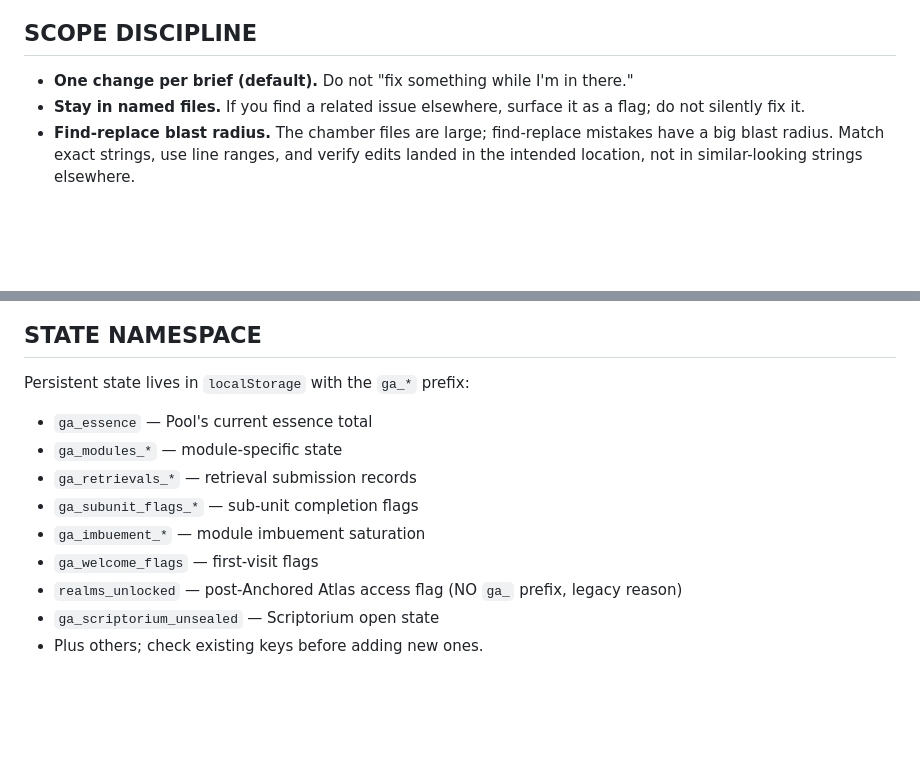
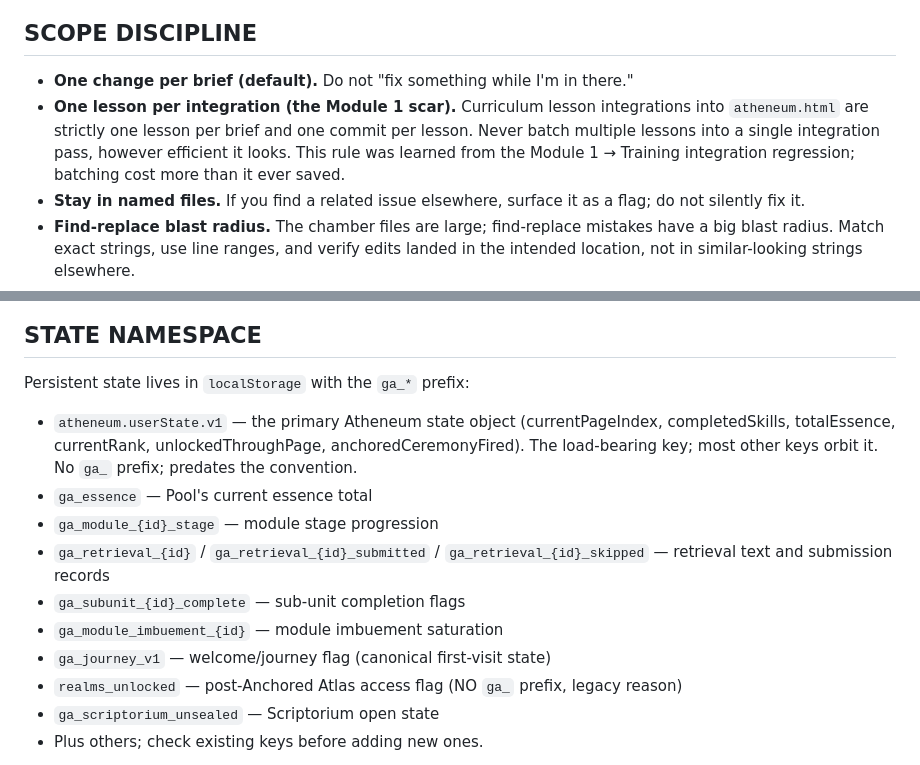
Before and after one commit to gamerascension103/gamer-ascension, a Markdown page: CLAUDE.md, 2 parts joined by grey strips. Drawn GitHub-style; blank space fills up the shorter version.

Commit message:
CLAUDE.md v1.1 | anti-batch lesson rule + state namespace reconciled to code
Co-Authored-By: Claude Fable 5 <noreply@anthropic.com>
Claude-Session: https://claude.ai/code/session_01KKUZFHooWeHoHBd9hBARSP

```diff
--- a/CLAUDE.md
+++ b/CLAUDE.md
@@ -132,6 +132,7 @@ If you halted: explain WHY, what specifically needs operator judgment, and your
 ## SCOPE DISCIPLINE
 
 - **One change per brief (default).** Do not "fix something while I'm in there."
+- **One lesson per integration (the Module 1 scar).** Curriculum lesson integrations into `atheneum.html` are strictly one lesson per brief and one commit per lesson. Never batch multiple lessons into a single integration pass, however efficient it looks. This rule was learned from the Module 1 → Training integration regression; batching cost more than it ever saved.
 - **Stay in named files.** If you find a related issue elsewhere, surface it as a flag; do not silently fix it.
 - **Find-replace blast radius.** The chamber files are large; find-replace mistakes have a big blast radius. Match exact strings, use line ranges, and verify edits landed in the intended location, not in similar-looking strings elsewhere.
 - **No silent splitting.** Single-file-per-chamber is the locked choice. Do not propose splitting `atheneum.html` or any chamber file into modules without being explicitly asked.
@@ -210,12 +211,13 @@ Implications: find-replace mistakes have a large blast radius (match exact strin
 
 Persistent state lives in `localStorage` with the `ga_*` prefix:
 
+- `atheneum.userState.v1` — the primary Atheneum state object (currentPageIndex, completedSkills, totalEssence, currentRank, unlockedThroughPage, anchoredCeremonyFired). The load-bearing key; most other keys orbit it. No `ga_` prefix; predates the convention.
 - `ga_essence` — Pool's current essence total
-- `ga_modules_*` — module-specific state
-- `ga_retrievals_*` — retrieval submission records
-- `ga_subunit_flags_*` — sub-unit completion flags
-- `ga_imbuement_*` — module imbuement saturation
-- `ga_welcome_flags` — first-visit flags
+- `ga_module_{id}_stage` — module stage progression
+- `ga_retrieval_{id}` / `ga_retrieval_{id}_submitted` / `ga_retrieval_{id}_skipped` — retrieval text and submission records
+- `ga_subunit_{id}_complete` — sub-unit completion flags
+- `ga_module_imbuement_{id}` — module imbuement saturation
+- `ga_journey_v1` — welcome/journey flag (canonical first-visit state)
 - `realms_unlocked` — post-Anchored Atlas access flag (NO `ga_` prefix, legacy reason)
 - `ga_scriptorium_unsealed` — Scriptorium open state
 - Plus others; check existing keys before adding new ones.
```
